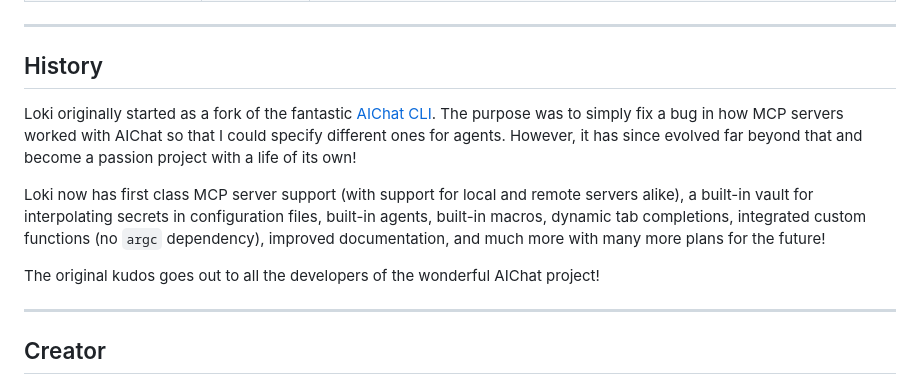
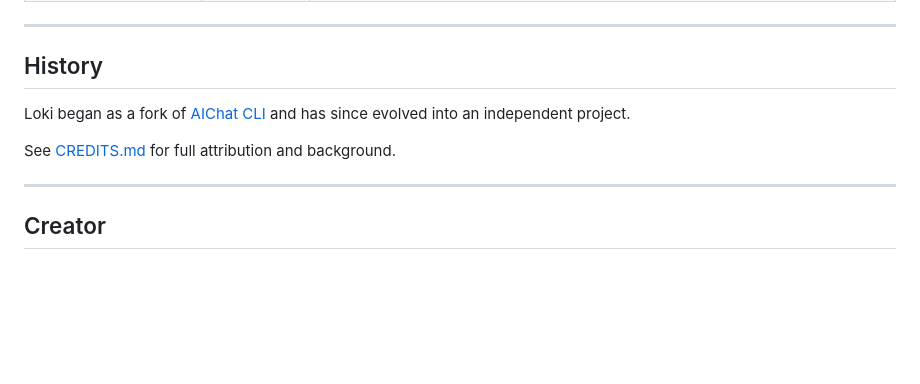
Before and after one commit to Dark-Alex-17/loki, a Markdown page: README.md, the part around the change. Drawn GitHub-style; blank space fills up the shorter version.

Commit message:
docs: Created a CREDITS file to document the history and origins of Loki from the original AIChat project

```diff
--- a/README.md
+++ b/README.md
@@ -245,15 +245,10 @@ The appearance of Loki can be modified using the following settings:
 ---
 
 ## History
-Loki originally started as a fork of the fantastic [AIChat CLI](https://github.com/sigoden/aichat). The purpose was to
-simply fix a bug in how MCP servers worked with AIChat so that I could specify different ones for agents. However, it
-has since evolved far beyond that and become a passion project with a life of its own!
 
-Loki now has first class MCP server support (with support for local and remote servers alike), a built-in vault for
-interpolating secrets in configuration files, built-in agents, built-in macros, dynamic tab completions, integrated
-custom functions (no `argc` dependency), improved documentation, and much more with many more plans for the future!
+Loki began as a fork of [AIChat CLI](https://github.com/sigoden/aichat) and has since evolved into an independent project.
 
-The original kudos goes out to all the developers of the wonderful AIChat project!
+See [CREDITS.md](./CREDITS.md) for full attribution and background.
 
 ---
 
```
Also changed, not shown: CREDITS.md (added, +31 -0 lines).
